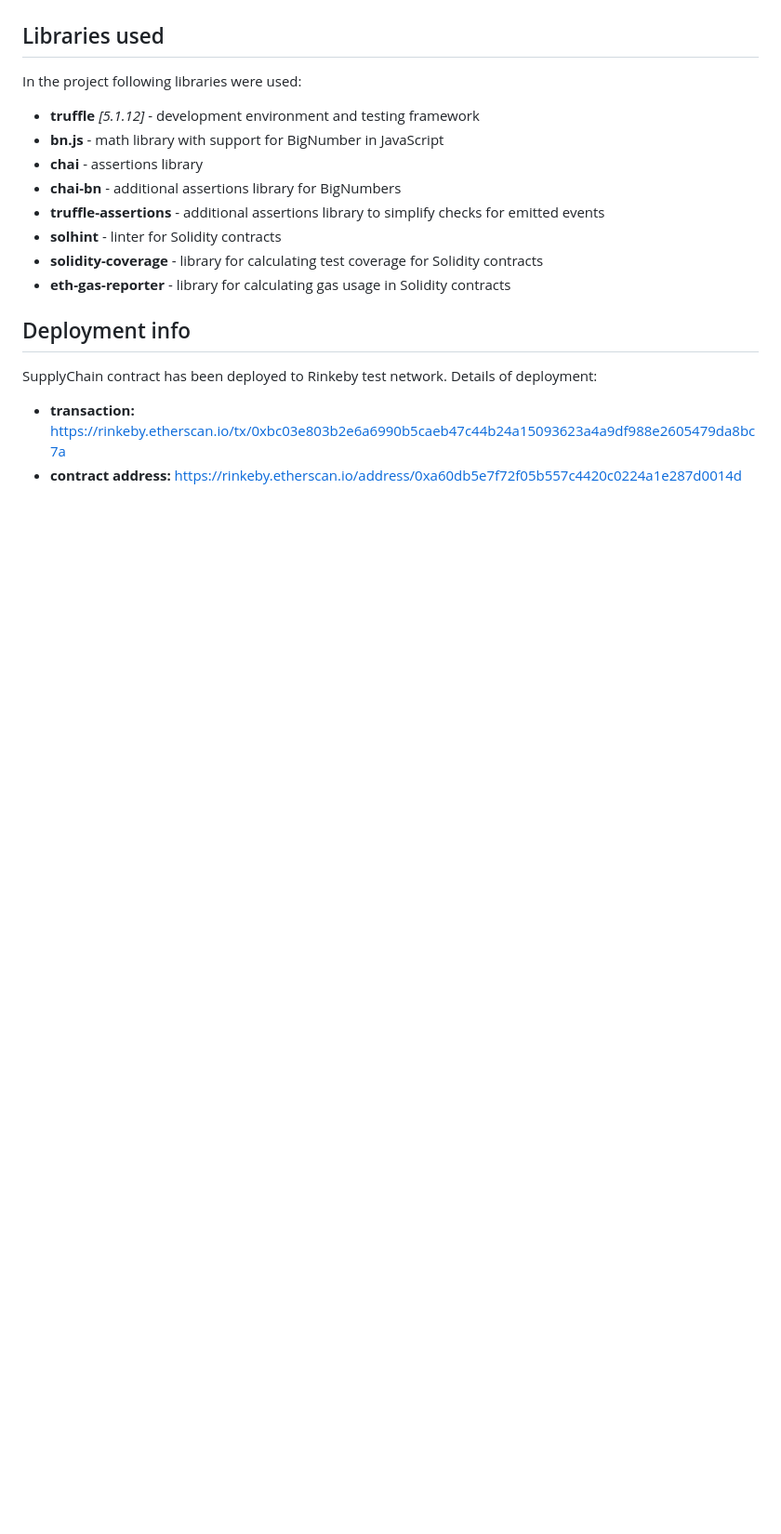
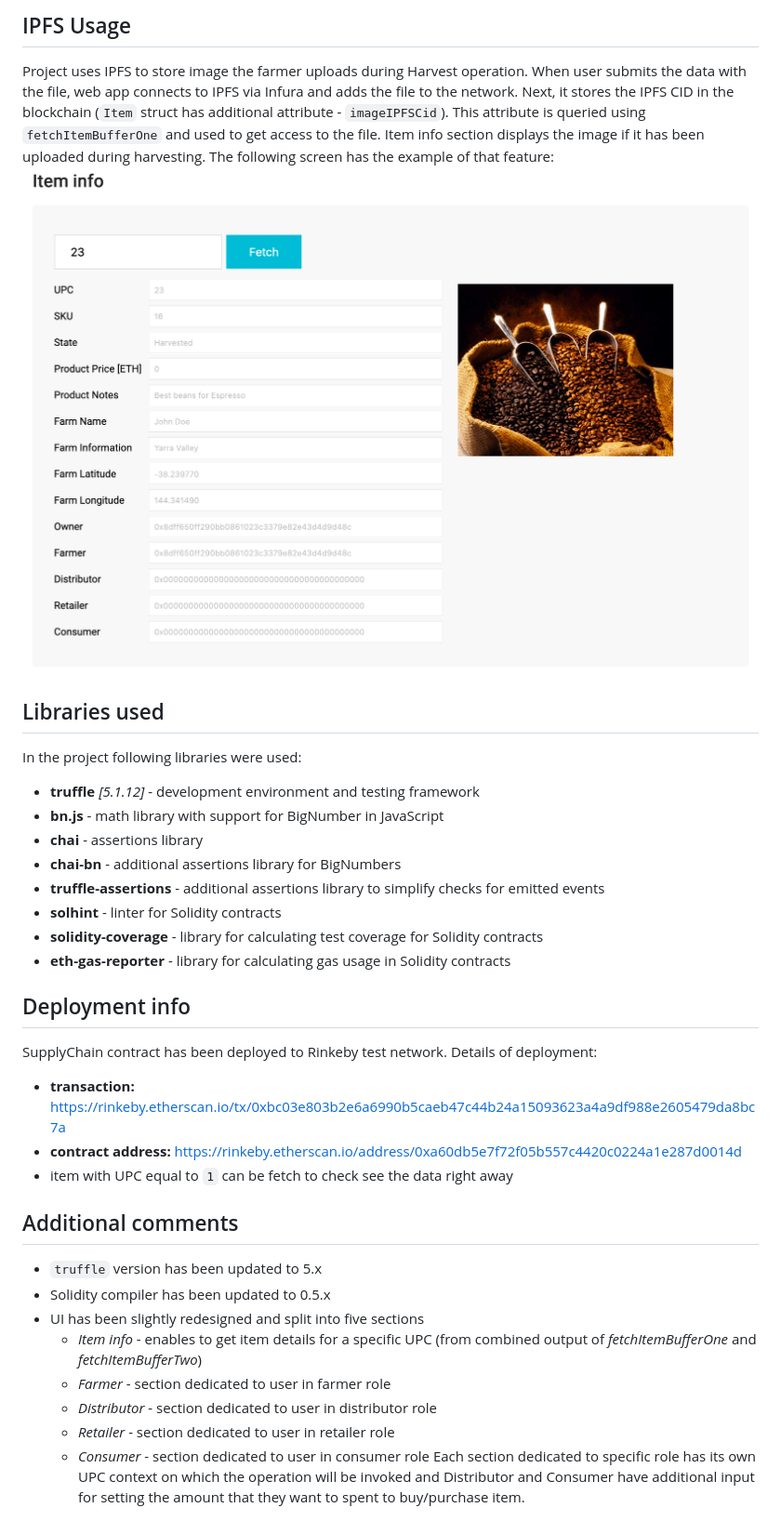
Before and after one commit to doominek/udacity-supply-chain, a Markdown page: README.md, the part around the change printed below. Shown: that part at 93% size. GitHub-like rendering; pictures changed too: docs/item-info-fetch-exampe.png (added); blank space fills up the shorter version.

Commit message:
Add additional documentation

```diff
--- a/README.md
+++ b/README.md
@@ -18,6 +48,15 @@
 
+## IPFS Usage
+
+Project uses IPFS to store image the farmer uploads during Harvest operation. When user submits the data with the file,
+web app connects to IPFS via Infura and adds the file to the network. Next, it stores the IPFS CID in the blockchain
+(`Item` struct has additional attribute - `imageIPFSCid`). This attribute is queried using `fetchItemBufferOne`
+and used to get access to the file. Item info section displays the image if it has been uploaded during harvesting.
+The following screen has the example of that feature:
+![Item fetch example](docs/item-info-fetch-exampe.png)
 
 ## Libraries used
+
 In the project following libraries were used:
 * **truffle** _[5.1.12]_ - development environment and testing framework
 * **bn.js** - math library with support for BigNumber in JavaScript
@@ -29,6 +68,20 @@ In the project following libraries were used:
 * **eth-gas-reporter** - library for calculating gas usage in Solidity contracts
 
 ## Deployment info
+
 SupplyChain contract has been deployed to Rinkeby test network. Details of deployment:
 * **transaction:** https://rinkeby.etherscan.io/tx/0xbc03e803b2e6a6990b5caeb47c44b24a15093623a4a9df988e2605479da8bc7a
 * **contract address:** https://rinkeby.etherscan.io/address/0xa60db5e7f72f05b557c4420c0224a1e287d0014d
+* item with UPC equal to `1` can be fetch to check see the data right away
+
+## Additional comments
+* `truffle` version has been updated to 5.x
+* Solidity compiler has been updated to 0.5.x
+* UI has been slightly redesigned and split into five sections
+  * _Item info_ - enables to get item details for a specific UPC (from combined output of _fetchItemBufferOne_ and _fetchItemBufferTwo_)
+  * _Farmer_ - section dedicated to user in farmer role
+  * _Distributor_ - section dedicated to user in distributor role
+  * _Retailer_ - section dedicated to user in retailer role
+  * _Consumer_ - section dedicated to user in consumer role
+  Each section dedicated to specific role has its own UPC context on which the operation will be invoked and Distributor and Consumer
+  have additional input for setting the amount that they want to spent to buy/purchase item.
```
Also changed, not shown: other parts of README.md (+34 -4 lines).
